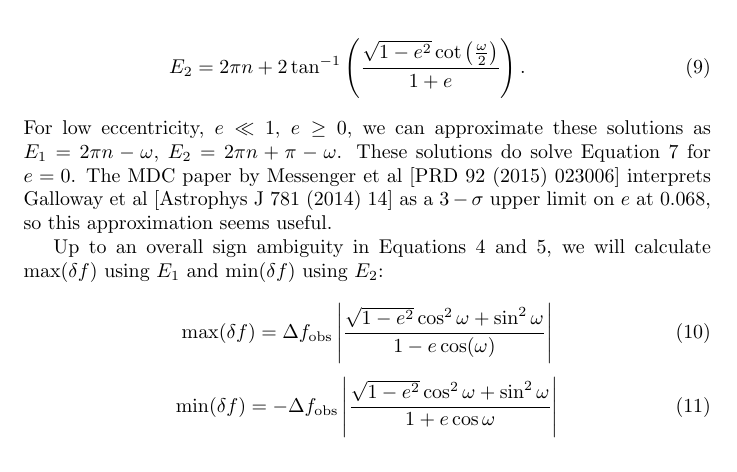
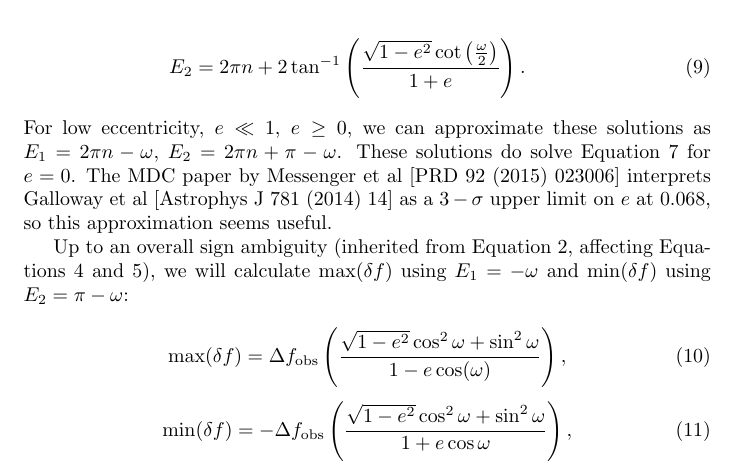
Before and after one commit to grantmeadors/Meadors-Report-Eccentricity, a LaTeX document (Meadors-Report-Eccentricity.tex): part of page 3 of 3, cut so that both start at the same text. Compiled offline with pdfLaTeX.

Commit message:
OK, looks good and almost done

```diff
--- a/Meadors-Report-Eccentricity.tex
+++ b/Meadors-Report-Eccentricity.tex
@@ -114,14 +114,14 @@ E_2 = 2 \pi n + 2 \tan^{-1} \left(\frac{\sqrt{1-e^2} \cot\left(\frac{\omega}{2}\
 These solutions do solve Equation~\ref{maxE} for $e=0$.
 The MDC paper by Messenger et al [PRD 92 (2015) 023006] interprets Galloway et al [Astrophys J 781 (2014) 14] as a $3-\sigma$ upper limit on $e$ at 0.068, so this approximation seems useful.
 
-Up to an overall sign ambiguity in Equations~\ref{dfa} and~\ref{ddfa}, we will calculate $\max(\delta f)$ using $E_1$ and $\min(\delta f)$ using $E_2$:
+Up to an overall sign ambiguity (inherited from Equation~\ref{irfo}, affecting Equations~\ref{dfa} and~\ref{ddfa}), we will calculate $\max(\delta f)$ using $E_1 = -\omega$ and $\min(\delta f)$ using $E_2 = \pi-\omega$:
 
 \begin{equation}
-\max(\delta f) = \Delta f_\mathrm{obs} \left|\frac{\sqrt{1-e^2} \cos^2 \omega + \sin^2 \omega}{1-e \cos (\omega)} \right|
+\max(\delta f) = \Delta f_\mathrm{obs} \left(\frac{\sqrt{1-e^2} \cos^2 \omega + \sin^2 \omega}{1-e \cos (\omega)} \right),
 \label{maxdeltaf}
 \end{equation}
 \begin{equation}
-\min(\delta f) = -\Delta f_\mathrm{obs} \left|\frac{\sqrt{1-e^2} \cos^2\omega + \sin^2 \omega}{1+e \cos \omega} \right|
+\min(\delta f) = -\Delta f_\mathrm{obs} \left(\frac{\sqrt{1-e^2} \cos^2\omega + \sin^2 \omega}{1+e \cos \omega} \right),
 \label{mindeltaf}
 \end{equation}
 
```
